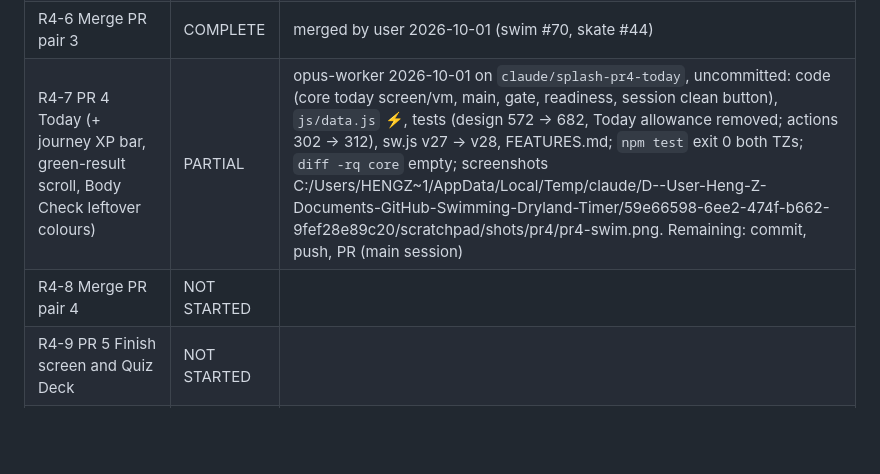
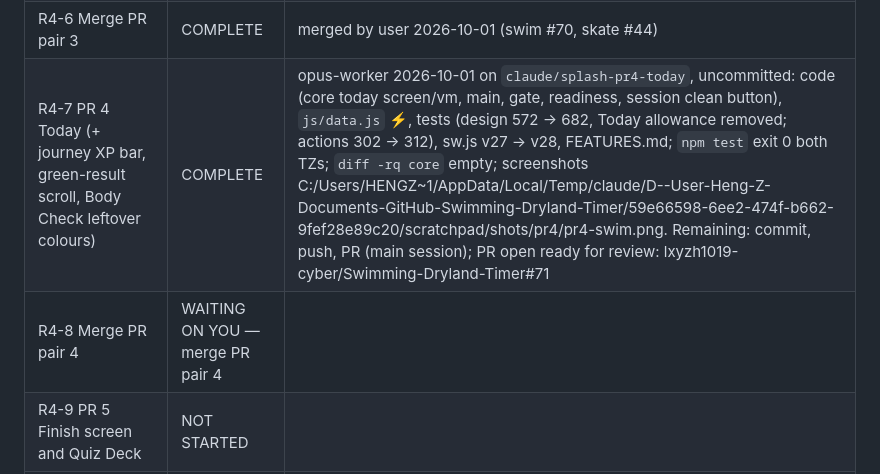
Before and after one commit to lxyzh1019-cyber/Swimming-Dryland-Timer, a Markdown page: WORKING_RECORD.md, the part around the change. Drawn GitHub-style; blank space fills up the shorter version.

Commit message:
Record: R4-7 complete, PR link; R4-8 waiting on merge
Co-Authored-By: Claude Opus 5.5 <noreply@anthropic.com>

```diff
--- a/WORKING_RECORD.md
+++ b/WORKING_RECORD.md
@@ -76,8 +76,8 @@ Structural option (not approved, not done): a test that renders every screen, co
 | R4-4b Merge PR pair 2b | COMPLETE | merged by user 2026-09-30 |
 | R4-5 PR 3 Body Check (+ pop-up card sizes and rail-hidden label ink, leftovers from PR 2) | COMPLETE | opus-worker 2026-10-01 on `claude/splash-pr3-body-check`, uncommitted: code, data, tests (design 288 → 572, readiness allowance removed), sw.js v26 → v27, FEATURES.md; `npm test` exit 0 both TZs; `diff -rq core` empty; screenshots C:/Users/HENGZ~1/AppData/Local/Temp/claude/D--User-Heng-Z-Documents-GitHub-Swimming-Dryland-Timer/59e66598-6ee2-474f-b662-9fef28e89c20/scratchpad/shots/pr3/pr3-swim.png. Remaining: commit, push, PR (main session); PR open ready for review: lxyzh1019-cyber/Swimming-Dryland-Timer#70 |
 | R4-6 Merge PR pair 3 | COMPLETE | merged by user 2026-10-01 (swim #70, skate #44) |
-| R4-7 PR 4 Today (+ journey XP bar, green-result scroll, Body Check leftover colours) | PARTIAL | opus-worker 2026-10-01 on `claude/splash-pr4-today`, uncommitted: code (core today screen/vm, main, gate, readiness, session clean button), `js/data.js` ⚡️, tests (design 572 → 682, Today allowance removed; actions 302 → 312), sw.js v27 → v28, FEATURES.md; `npm test` exit 0 both TZs; `diff -rq core` empty; screenshots C:/Users/HENGZ~1/AppData/Local/Temp/claude/D--User-Heng-Z-Documents-GitHub-Swimming-Dryland-Timer/59e66598-6ee2-474f-b662-9fef28e89c20/scratchpad/shots/pr4/pr4-swim.png. Remaining: commit, push, PR (main session) |
-| R4-8 Merge PR pair 4 | NOT STARTED | |
+| R4-7 PR 4 Today (+ journey XP bar, green-result scroll, Body Check leftover colours) | COMPLETE | opus-worker 2026-10-01 on `claude/splash-pr4-today`, uncommitted: code (core today screen/vm, main, gate, readiness, session clean button), `js/data.js` ⚡️, tests (design 572 → 682, Today allowance removed; actions 302 → 312), sw.js v27 → v28, FEATURES.md; `npm test` exit 0 both TZs; `diff -rq core` empty; screenshots C:/Users/HENGZ~1/AppData/Local/Temp/claude/D--User-Heng-Z-Documents-GitHub-Swimming-Dryland-Timer/59e66598-6ee2-474f-b662-9fef28e89c20/scratchpad/shots/pr4/pr4-swim.png. Remaining: commit, push, PR (main session); PR open ready for review: lxyzh1019-cyber/Swimming-Dryland-Timer#71 |
+| R4-8 Merge PR pair 4 | WAITING ON YOU — merge PR pair 4 | |
 | R4-9 PR 5 Finish screen and Quiz Deck | NOT STARTED | |
 | R4-10 Merge PR pair 5 | NOT STARTED | |
 | R4-11 PR 6 Progress and Grown-up | NOT STARTED | |
```
